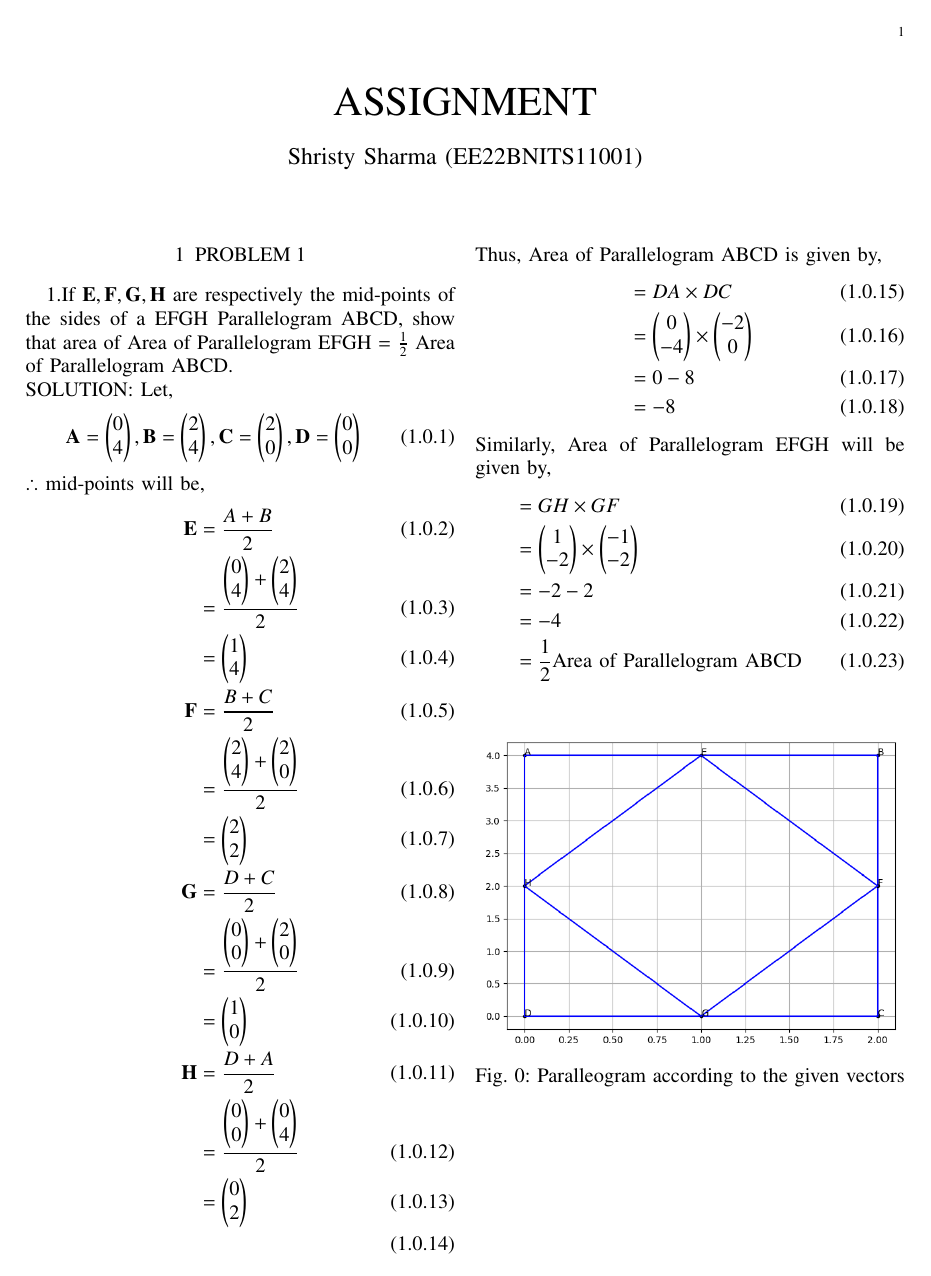
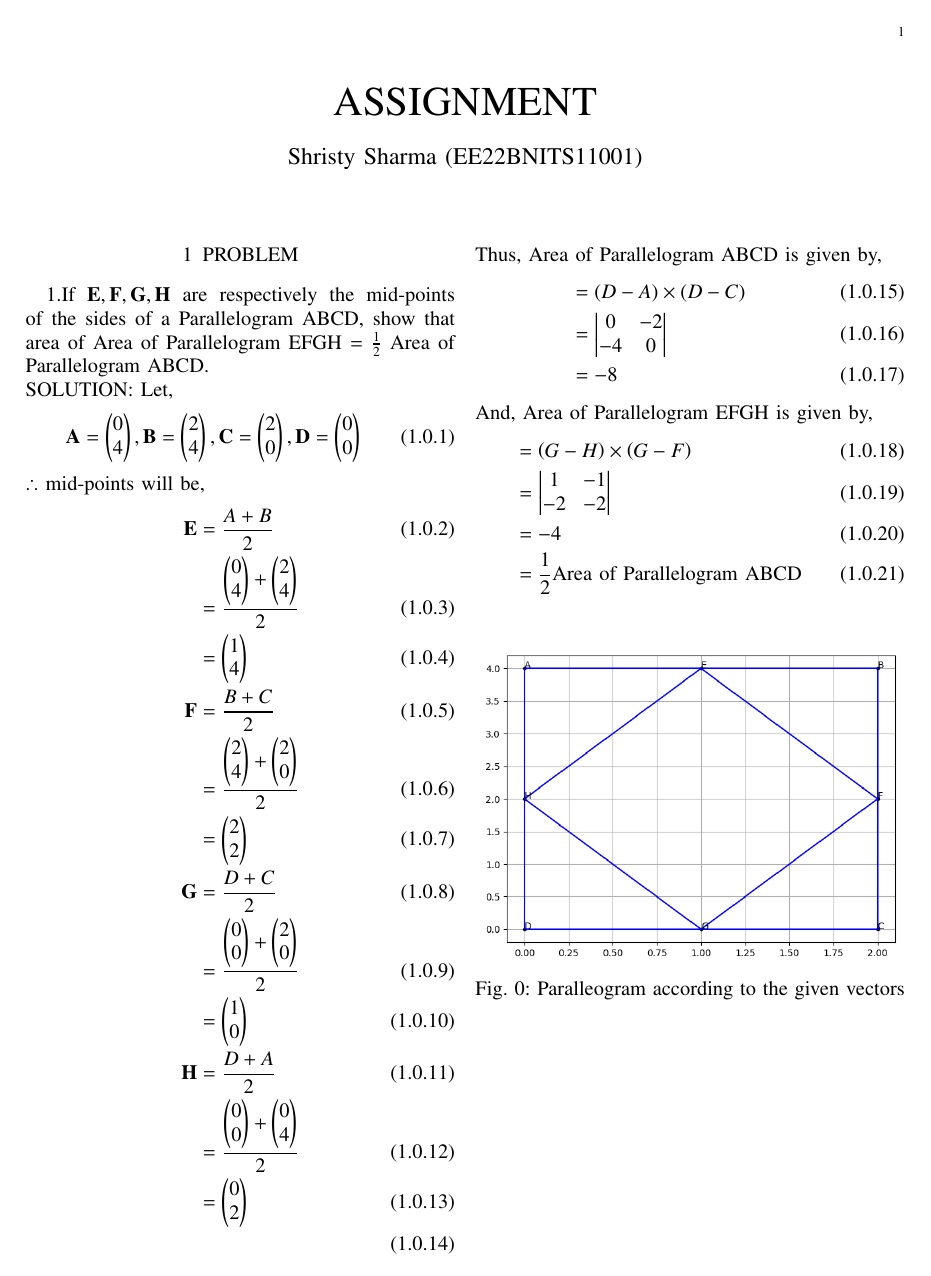
Before and after one commit to ShristySharma/ML_Assignments, a LaTeX paper (9.9.2.2/9.9.2.2.tex): the whole page. Compiled offline with pdfLaTeX.

Commit message:
Add files via upload

```diff
--- a/9.9.2.2/9.9.2.2.tex
+++ b/9.9.2.2/9.9.2.2.tex
@@ -160,8 +160,8 @@ columns=fullflexible
 \renewcommand{\thefigure}{\theenumi}
 \renewcommand{\thetable}{\theenumi}
 
-\section{PROBLEM 1}
-1.If $\vec{E}, \vec{F}, \vec{G}, \vec{H}$ are respectively the mid-points of the sides of a EFGH Parallelogram ABCD, show that area of Area of Parallelogram EFGH = $\frac{1}{2}$ Area of Parallelogram ABCD.\\
+\section{PROBLEM }
+1.If $\vec{E}, \vec{F}, \vec{G}, \vec{H}$ are respectively the mid-points of the sides of a Parallelogram ABCD, show that area of Area of Parallelogram EFGH = $\frac{1}{2}$ Area of Parallelogram ABCD.\\
 SOLUTION:
 Let,
 \begin{align}
@@ -176,12 +176,16 @@ $\therefore$ mid-points will be,
 \end{align}
 Thus, Area of Parallelogram ABCD is given by,
 \begin{align}
-&= DA \times DC \\ &= \myvec{0\\-4} \times \myvec{-2\\0} \\ &= 0-8 \\  &=-8
+&= \brak{D-A} \times \brak{D-C} \\
+&= \mydet{0&-2\\-4&0} \\
+&=-8
 \end{align}
-Similarly,
-Area of Parallelogram EFGH will be given by,
+And, Area of Parallelogram EFGH is given by,
 \begin{align}
-&= GH \times GF \\ &= \myvec{1\\-2} \times \myvec{-1\\-2} \\ &=-2-2 \\  &=-4 \\ &= \frac{1}{2}\text{Area of Parallelogram ABCD}
+&= \brak{G-H} \times \brak{G-F} \\
+&= \mydet{1&-1\\-2&-2} \\
+&=-4 \\
+&= \frac{1}{2}\text{Area of Parallelogram ABCD}
 \end{align}
 \begin{figure}[h!]
   \centering
```
Also changed, not shown: 9.9.2.2/9.9.2.2.pdf, 4 other files.
